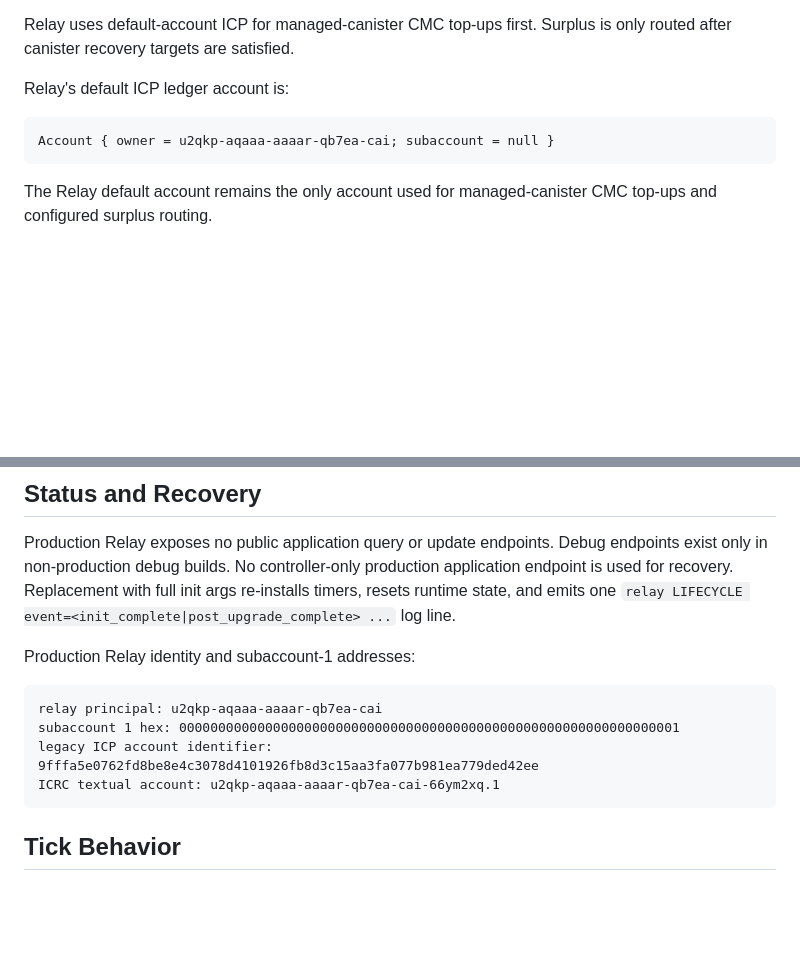
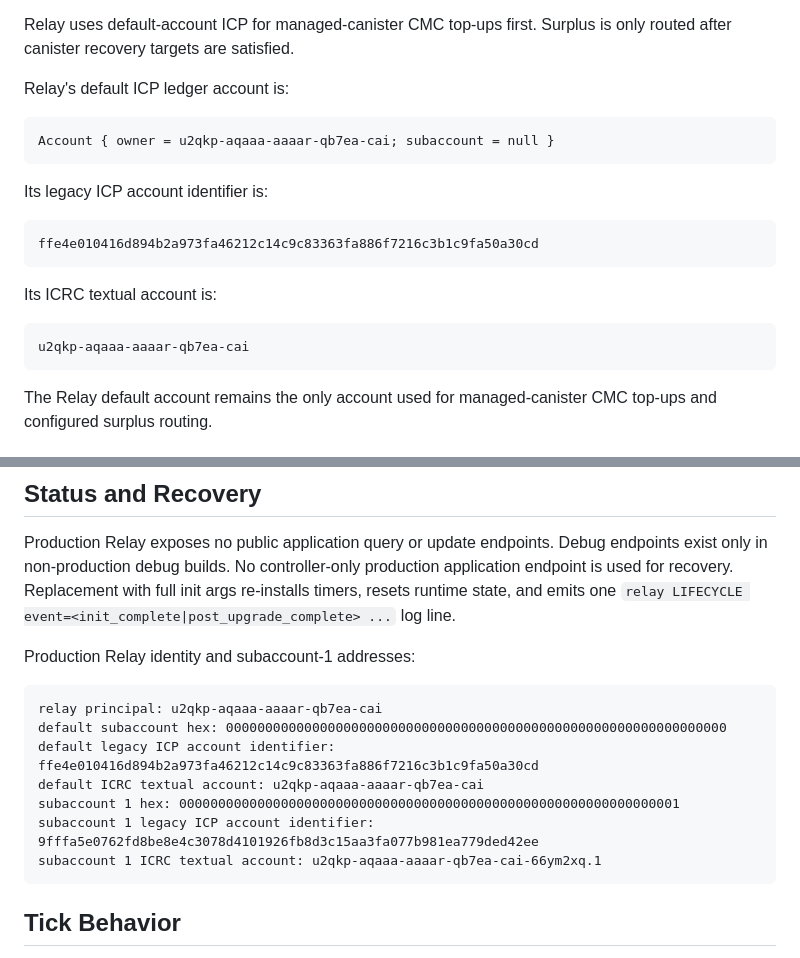
Before and after one commit to aodl/JUPITER_FAUCET_SUITE, a Markdown page: canisters/relay/README.md, 2 parts joined by grey strips. Drawn GitHub-style; blank space fills up the shorter version.

Commit message:
Add legacy account ids to relay docs

````diff
--- a/canisters/relay/README.md
+++ b/canisters/relay/README.md
@@ -30,6 +30,18 @@ Relay's default ICP ledger account is:
 
 ```text
 Account { owner = u2qkp-aqaaa-aaaar-qb7ea-cai; subaccount = null }
+```
+
+Its legacy ICP account identifier is:
+
+```text
+ffe4e010416d894b2a973fa46212c14c9c83363fa886f7216c3b1c9fa50a30cd
+```
+
+Its ICRC textual account is:
+
+```text
+u2qkp-aqaaa-aaaar-qb7ea-cai
 ```
 
 The Relay default account remains the only account used for managed-canister CMC top-ups and configured surplus routing.
@@ -211,9 +223,12 @@ Production Relay identity and subaccount-1 addresses:
 
 ```text
 relay principal: u2qkp-aqaaa-aaaar-qb7ea-cai
+default subaccount hex: 0000000000000000000000000000000000000000000000000000000000000000
+default legacy ICP account identifier: ffe4e010416d894b2a973fa46212c14c9c83363fa886f7216c3b1c9fa50a30cd
+default ICRC textual account: u2qkp-aqaaa-aaaar-qb7ea-cai
 subaccount 1 hex: 0000000000000000000000000000000000000000000000000000000000000001
-legacy ICP account identifier: 9fffa5e0762fd8be8e4c3078d4101926fb8d3c15aa3fa077b981ea779ded42ee
-ICRC textual account: u2qkp-aqaaa-aaaar-qb7ea-cai-66ym2xq.1
+subaccount 1 legacy ICP account identifier: 9fffa5e0762fd8be8e4c3078d4101926fb8d3c15aa3fa077b981ea779ded42ee
+subaccount 1 ICRC textual account: u2qkp-aqaaa-aaaar-qb7ea-cai-66ym2xq.1
 ```
 
 ## Tick Behavior
````
